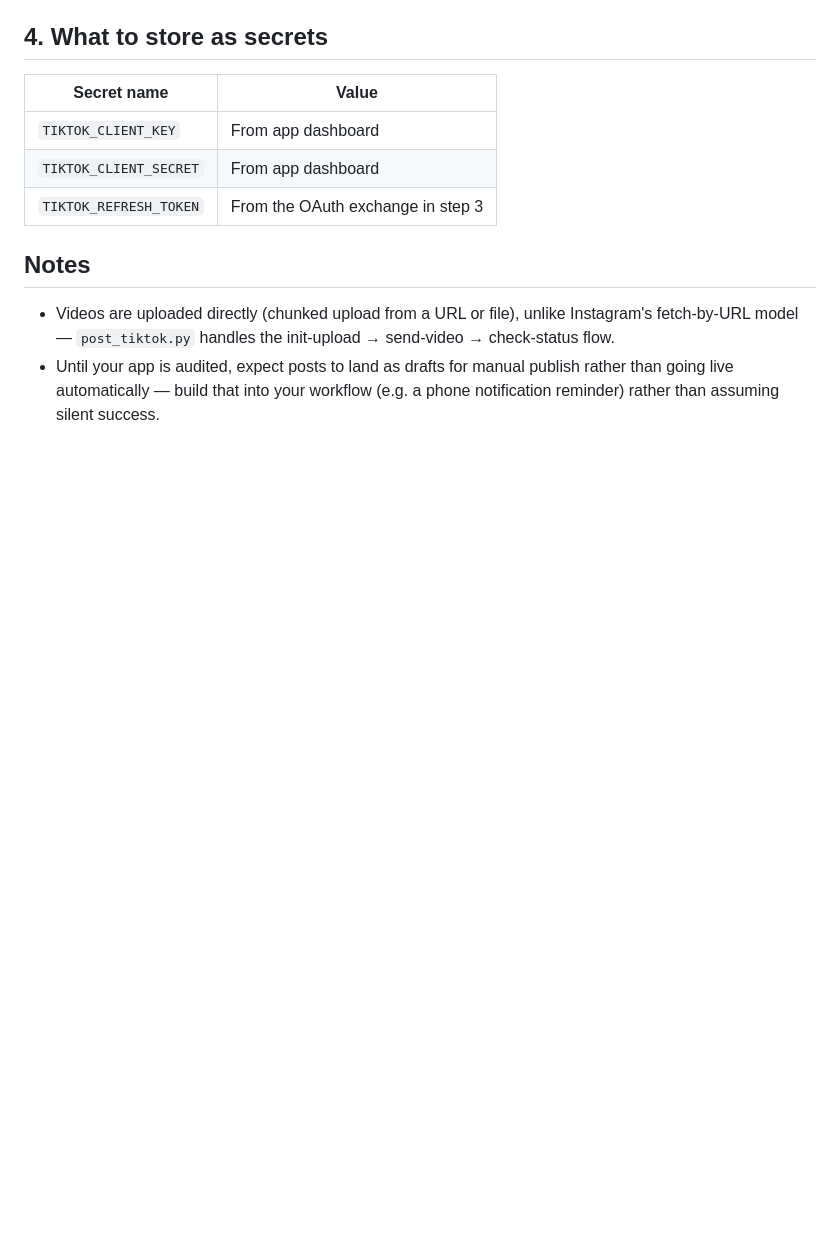
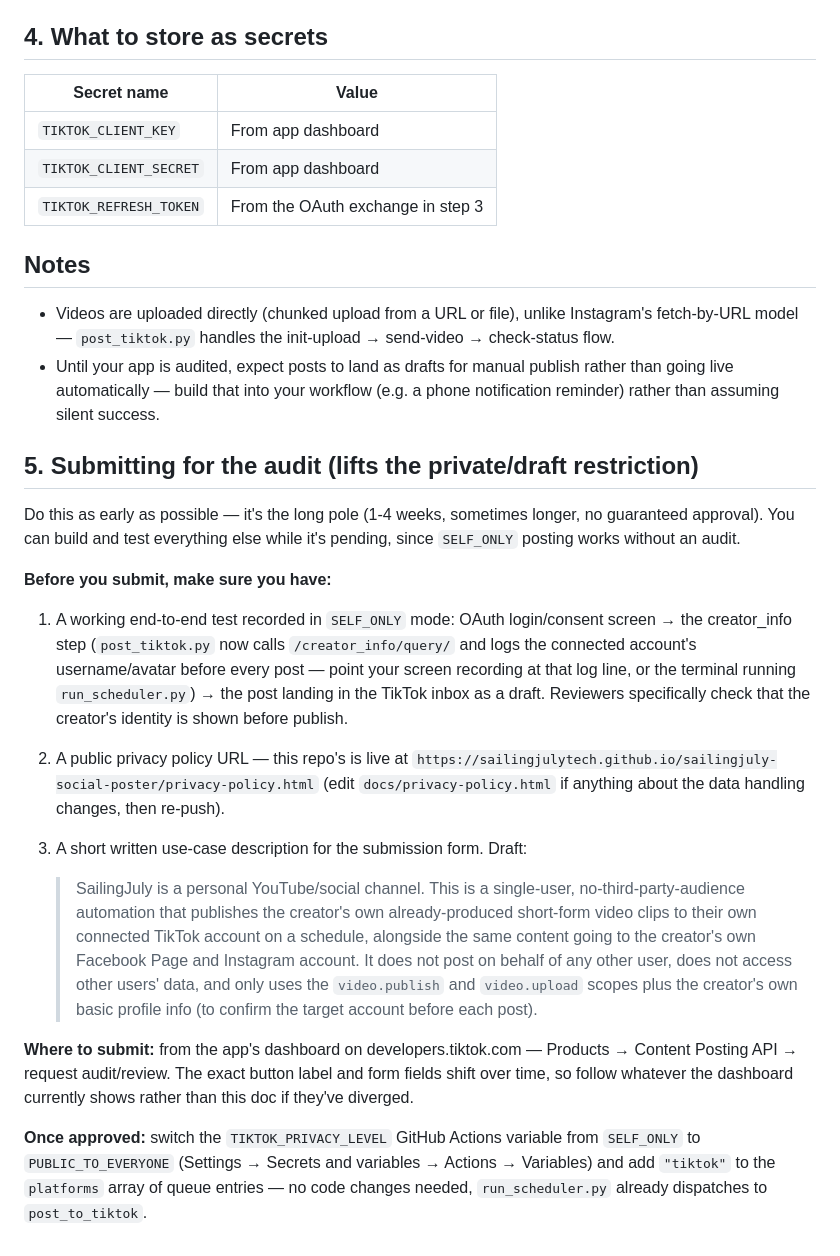
Before and after one commit to SailingJulyTech/sailingjuly-social-poster, a Markdown page: docs/TIKTOK_SETUP.md, the part around the change. Rendered like a GitHub page; blank space fills up the shorter version.

Commit message:
Add TikTok audit submission checklist and use-case draft

```diff
--- a/docs/TIKTOK_SETUP.md
+++ b/docs/TIKTOK_SETUP.md
@@ -83,3 +83,46 @@ meantime.
   publish rather than going live automatically — build that into your
   workflow (e.g. a phone notification reminder) rather than assuming
   silent success.
+
+## 5. Submitting for the audit (lifts the private/draft restriction)
+
+Do this as early as possible — it's the long pole (1-4 weeks, sometimes
+longer, no guaranteed approval). You can build and test everything else
+while it's pending, since `SELF_ONLY` posting works without an audit.
+
+**Before you submit, make sure you have:**
+
+1. A working end-to-end test recorded in `SELF_ONLY` mode: OAuth
+   login/consent screen → the creator_info step (`post_tiktok.py` now
+   calls `/creator_info/query/` and logs the connected account's
+   username/avatar before every post — point your screen recording at
+   that log line, or the terminal running `run_scheduler.py`) → the post
+   landing in the TikTok inbox as a draft. Reviewers specifically check
+   that the creator's identity is shown before publish.
+2. A public privacy policy URL — this repo's is live at
+   `https://sailingjulytech.github.io/sailingjuly-social-poster/privacy-policy.html`
+   (edit `docs/privacy-policy.html` if anything about the data handling
+   changes, then re-push).
+3. A short written use-case description for the submission form. Draft:
+
+   > SailingJuly is a personal YouTube/social channel. This is a
+   > single-user, no-third-party-audience automation that publishes the
+   > creator's own already-produced short-form video clips to their own
+   > connected TikTok account on a schedule, alongside the same content
+   > going to the creator's own Facebook Page and Instagram account. It
+   > does not post on behalf of any other user, does not access other
+   > users' data, and only uses the `video.publish` and `video.upload`
+   > scopes plus the creator's own basic profile info (to confirm the
+   > target account before each post).
+
+**Where to submit:** from the app's dashboard on
+developers.tiktok.com — Products → Content Posting API → request
+audit/review. The exact button label and form fields shift over time, so
+follow whatever the dashboard currently shows rather than this doc if
+they've diverged.
+
+**Once approved:** switch the `TIKTOK_PRIVACY_LEVEL` GitHub Actions
+variable from `SELF_ONLY` to `PUBLIC_TO_EVERYONE` (Settings → Secrets and
+variables → Actions → Variables) and add `"tiktok"` to the `platforms`
+array of queue entries — no code changes needed, `run_scheduler.py`
+already dispatches to `post_to_tiktok`.
```
